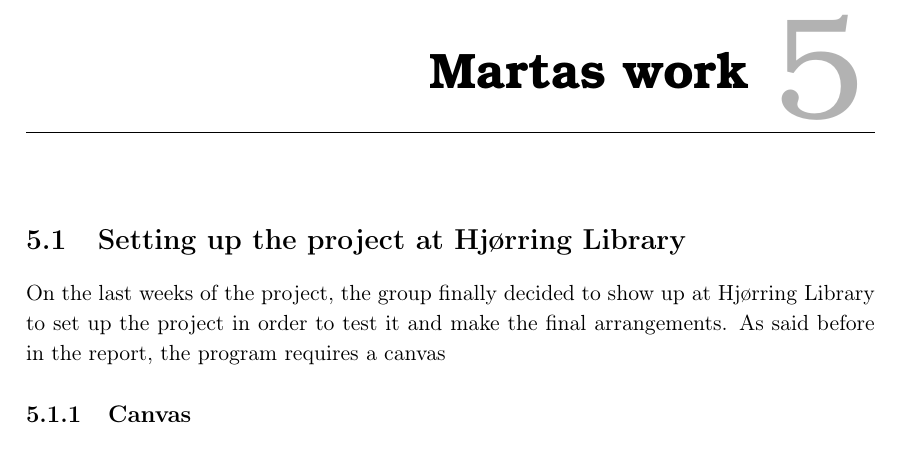
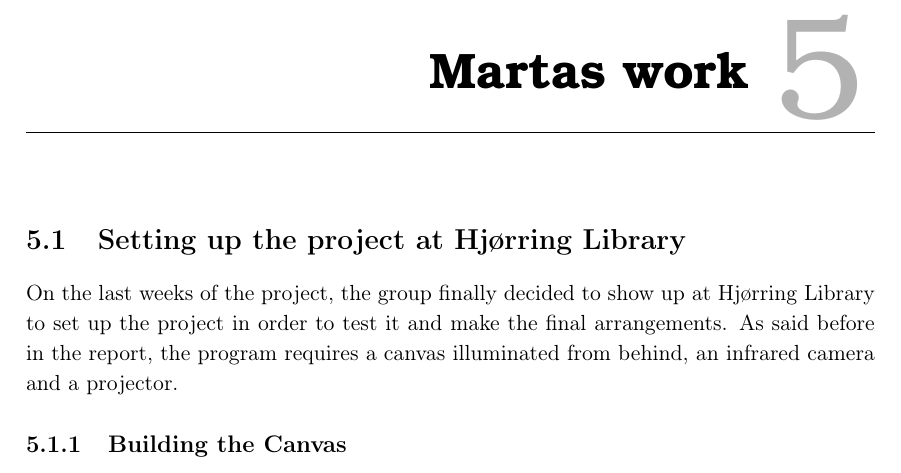
Before and after one commit to Wikzo/MagicCanvas_MedialogyP3_2012, a LaTeX thesis (Report/master.tex, which reads Report/marta_work.tex): part of page 53 of 63, cut so that both start at the same text. Compiled offline with pdfLaTeX.

Commit message:
changes implementation

```diff
--- a/Report/marta_work.tex
+++ b/Report/marta_work.tex
@@ -1,5 +1,12 @@
 \chapter{Martas work}
 
 \section{Setting up the project at Hj{\o}rring Library}
-On the last weeks of the project, the group finally decided to show up at Hj{\o}rring Library to set up the project in order to test it and make the final arrangements. As said before in the report, the program requires a canvas
-\subsection{Canvas}
+On the last weeks of the project, the group finally decided to show up at Hj{\o}rring Library to set up the project in order to test it and make the final arrangements. As said before in the report, the program requires a canvas illuminated from behind, an infrared camera and a projector.
+\subsection{Building the Canvas}
+
+%\begin{figure}[htbp]
+%\centering
+%\includegraphics[width=0.5\textwidth]{Pictures/Design/stand.png}
+%\caption{Light as captured by a camera}
+%\label{fig:standPosition}
+%\end{figure}
```
